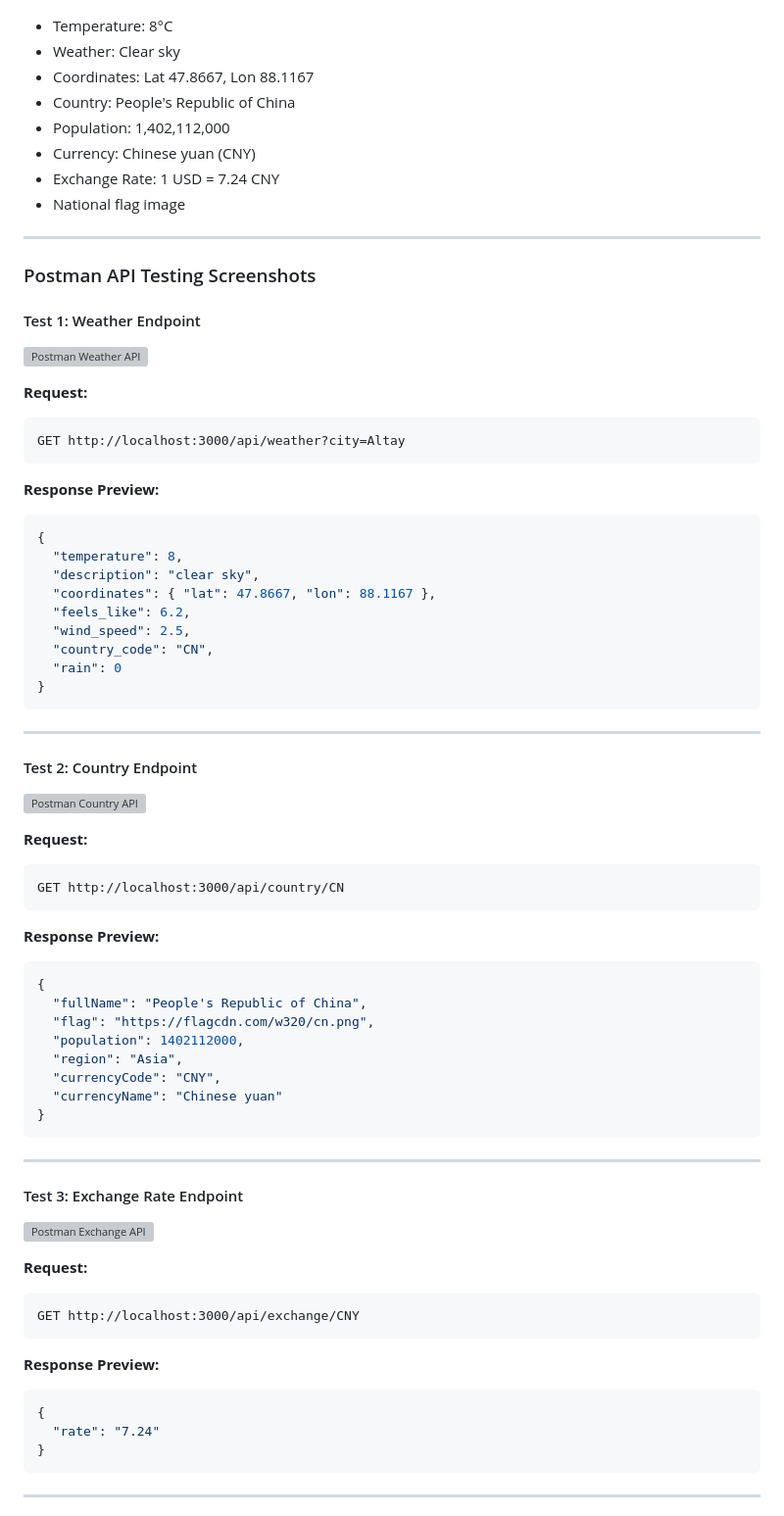
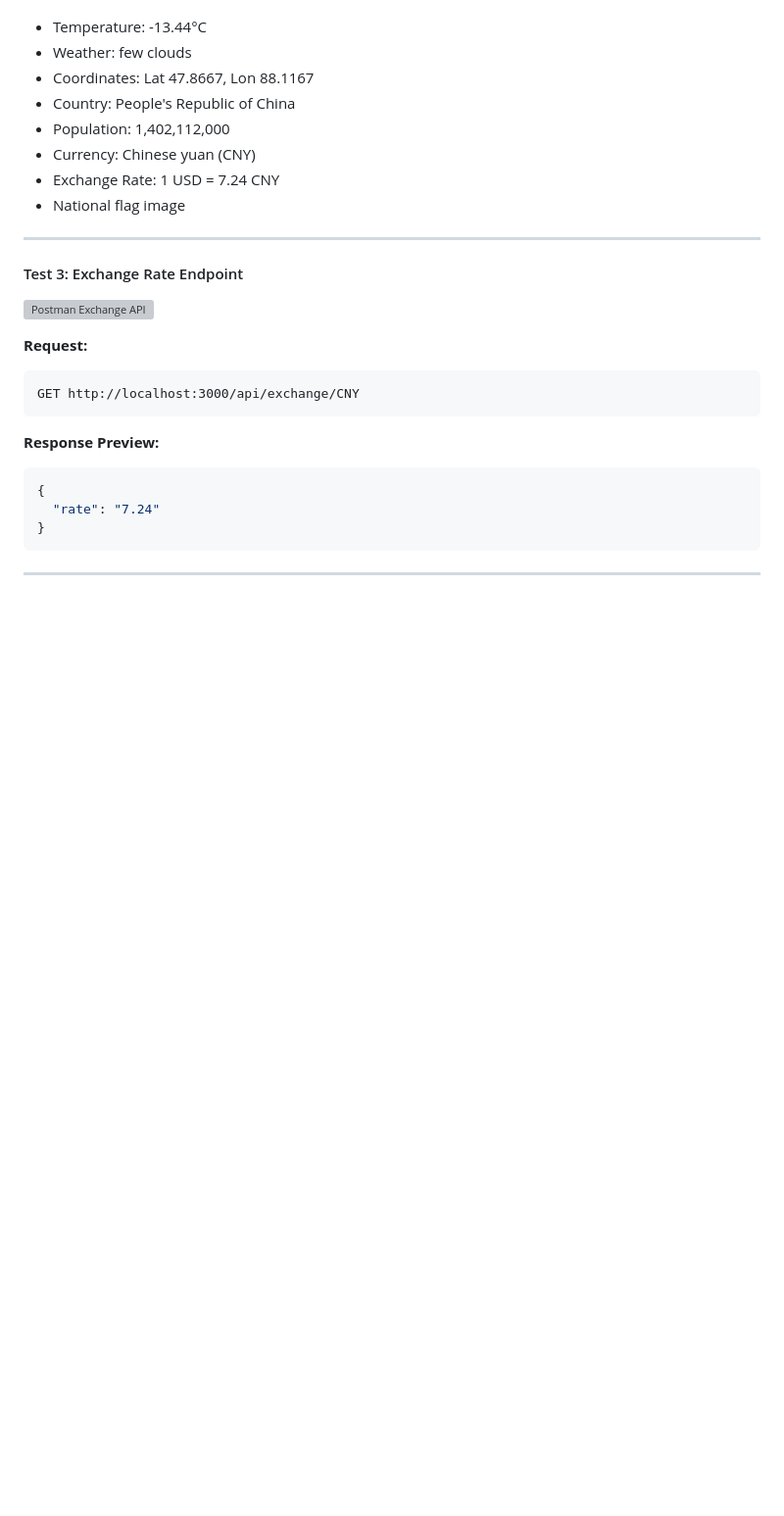
Before and after one commit to Talantt0906/Back_end_Assign2, a Markdown page: README.md, the part around one of its changes. Shown at 98% size. GitHub-like rendering; blank space fills up the shorter version; grey boxes are pictures that could not be loaded.

Commit message:
Revise application demo and remove API testing content
Updated application demonstration section with new screenshots and removed Postman API testing details.

````diff
--- a/README.md
+++ b/README.md
@@ -357,6 +360,6 @@ Showing real-time weather, national flag, and currency data for **Altay, China**
 **Visible Elements:**
-- Temperature: 8°C
-- Weather: Clear sky
+- Temperature: -13.44°C
+- Weather: few clouds
 - Coordinates: Lat 47.8667, Lon 88.1167
 - Country: People's Republic of China
 - Population: 1,402,112,000
@@ -366,52 +369,7 @@ Showing real-time weather, national flag, and currency data for **Altay, China**
 
 ---
 
-### Postman API Testing Screenshots
 
-#### Test 1: Weather Endpoint
-![Postman Weather API](https://via.placeholder.com/900x500?text=Postman+Weather+Test)
-
-**Request:**
-```
-GET http://localhost:3000/api/weather?city=Altay
-```
-
-**Response Preview:**
-```json
-{
-  "temperature": 8,
-  "description": "clear sky",
-  "coordinates": { "lat": 47.8667, "lon": 88.1167 },
-  "feels_like": 6.2,
-  "wind_speed": 2.5,
-  "country_code": "CN",
-  "rain": 0
-}
-```
-
----
-
-#### Test 2: Country Endpoint
-![Postman Country API](https://via.placeholder.com/900x500?text=Postman+Country+Test)
-
-**Request:**
-```
-GET http://localhost:3000/api/country/CN
-```
-
-**Response Preview:**
-```json
-{
-  "fullName": "People's Republic of China",
-  "flag": "https://flagcdn.com/w320/cn.png",
-  "population": 1402112000,
-  "region": "Asia",
-  "currencyCode": "CNY",
-  "currencyName": "Chinese yuan"
-}
-```
-
----
 
 #### Test 3: Exchange Rate Endpoint
 ![Postman Exchange API](https://via.placeholder.com/900x500?text=Postman+Exchange+Test)
````
Also changed, not shown: other parts of README.md (+4 -26 lines).
